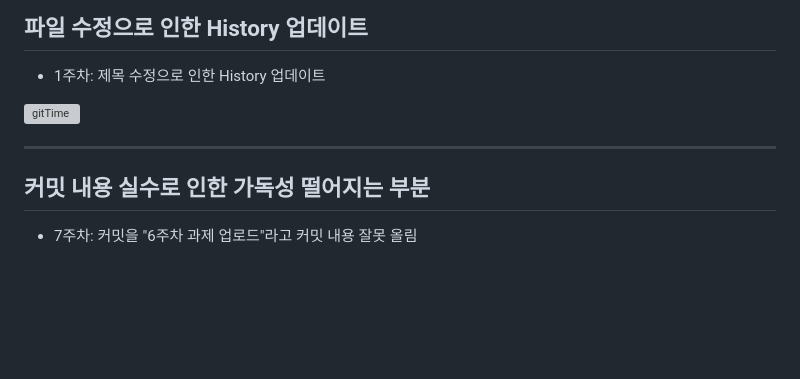
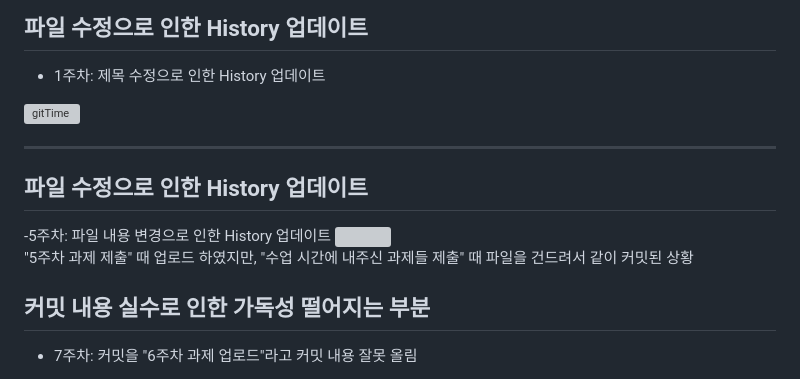
Before and after one commit to ybson0718/WebProgramming, a Markdown page: README.md, the part around the change. GitHub-like rendering; blank space fills up the shorter version; grey boxes are pictures that could not be loaded.

```diff
--- a/README.md
+++ b/README.md
@@ -57,6 +57,11 @@ href="https://github.com/ybson0718/WebProgramming/tree/main/%ED%8F%B4%EB%8D%94%2
 <img width="903" alt="gitTime" src="https://github.com/user-attachments/assets/2d3c0ce2-84f8-4f7a-85f7-6a638d126c56">
 <hr>
 
+<h2>파일 수정으로 인한 History 업데이트</h2>
+-5주차: 파일 내용 변경으로 인한 History 업데이트
+<img src="https://github.com/user-attachments/assets/9cfbf420-4848-4e6c-a251-a009c9a8e399">
+<p>"5주차 과제 제출" 때 업로드 하였지만, "수업 시간에 내주신 과제들 제출" 때 파일을 건드려서 같이 커밋된 상황</p>
+
 <h2>커밋 내용 실수로 인한 가독성 떨어지는 부분</h2>
 
 - 7주차: 커밋을 "6주차 과제 업로드"라고 커밋 내용 잘못 올림
```
